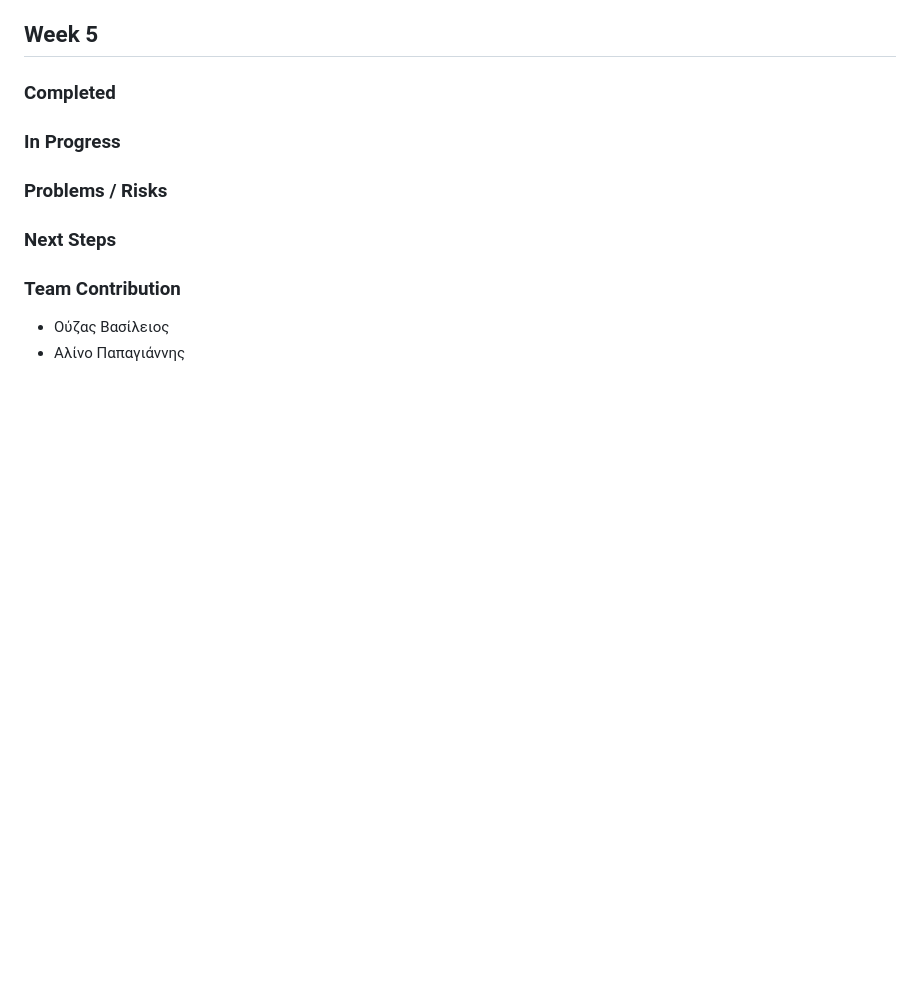
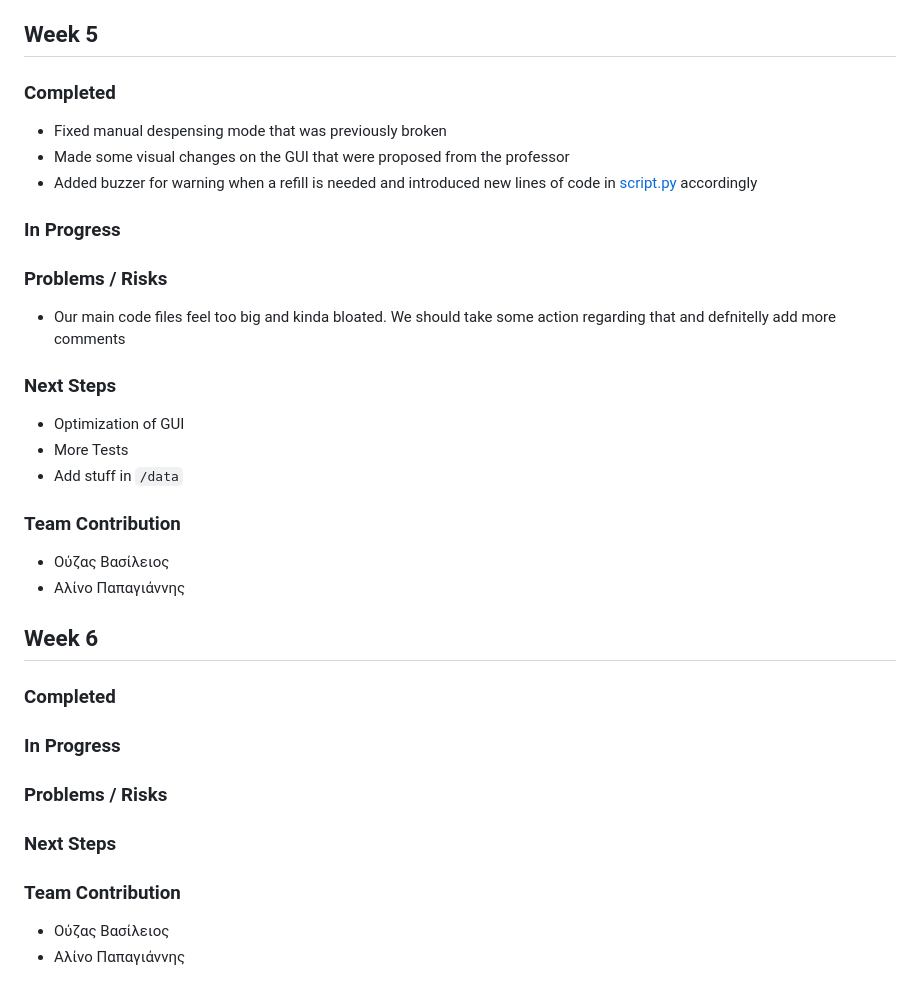
Before and after one commit to VasilisOuzas/ECE490-DrFresh, a Markdown page: progress.md, the part around the change. Rendered like a GitHub page; blank space fills up the shorter version.

```diff
--- a/progress.md
+++ b/progress.md
@@ -93,6 +93,24 @@ Take a deeper dive into our Grafana-InfluxDB usage
 
 ## Week 5
 ### Completed
+- Fixed manual despensing mode that was previously broken
+- Made some visual changes on the GUI that were proposed from the professor
+- Added buzzer for warning when a refill is needed and introduced new lines of code in [script.py](https://github.com/VasilisOuzas/ECE490-DrFresh/blob/main/src/script.py) accordingly
+### In Progress
+
+### Problems / Risks
+- Our main code files feel too big and kinda bloated. We should take some action regarding that and defnitelly add more comments
+### Next Steps
+- Optimization of GUI
+- More Tests
+- Add stuff in `/data`
+### Team Contribution
+- Ούζας Βασίλειος
+- Αλίνο Παπαγιάννης
+
+
+## Week 6
+### Completed
 
 ### In Progress
 
```
